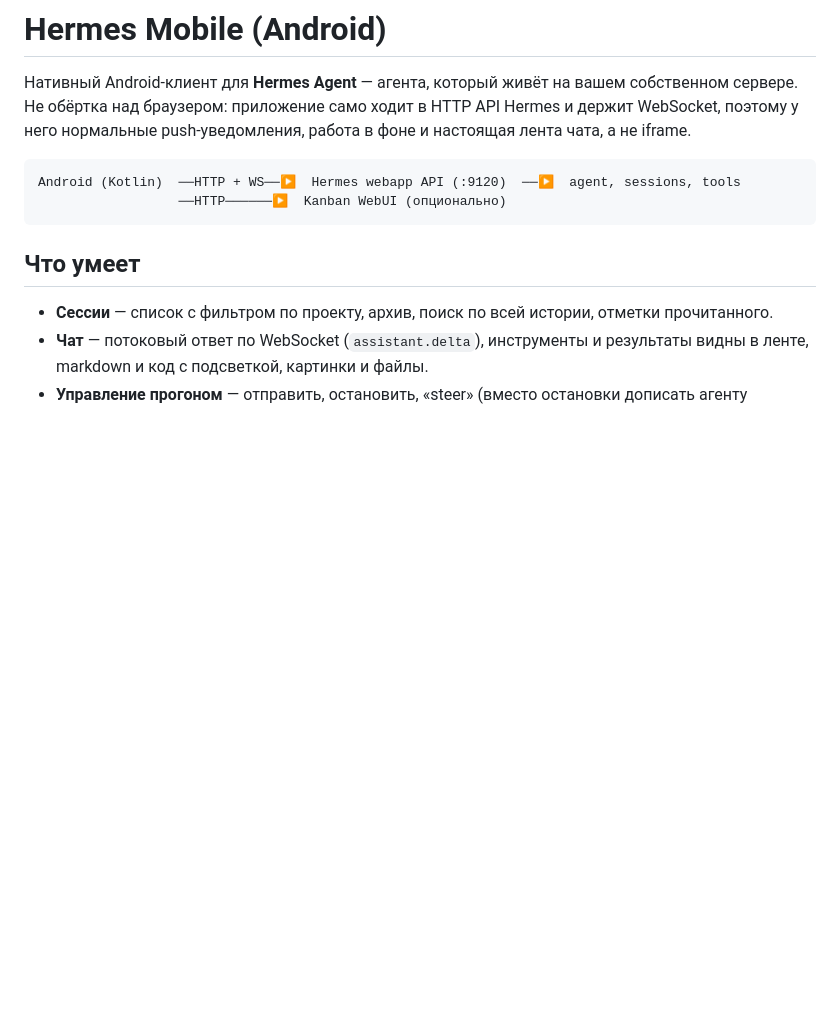
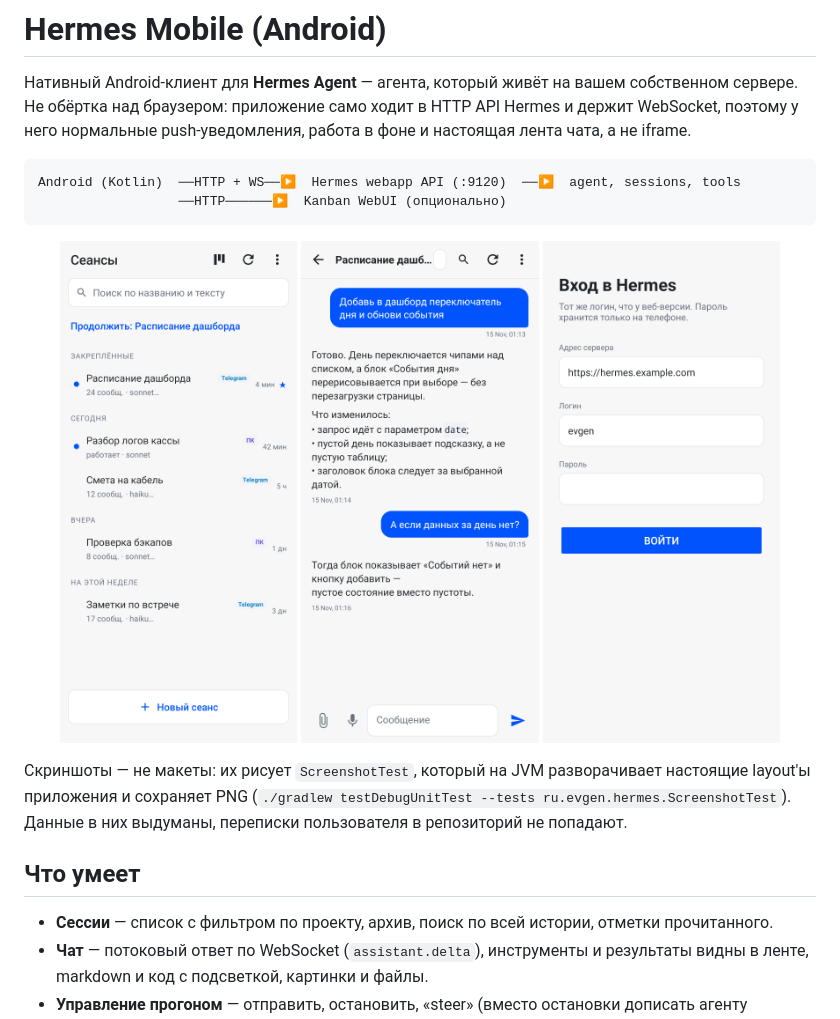
Before and after one commit to r1290z/hermes-android, a Markdown page: README.md, the part around the change. Rendered like a GitHub page; pictures changed too: docs/screenshots/01-sessions.png (added), docs/screenshots/02-chat.png (added), docs/screenshots/03-login.png (added); blank space fills up the shorter version.

````diff
--- a/README.md
+++ b/README.md
@@ -9,6 +9,17 @@ Hermes и держит WebSocket, поэтому у него нормальны
 Android (Kotlin)  ──HTTP + WS──▶  Hermes webapp API (:9120)  ──▶  agent, sessions, tools
                   ──HTTP──────▶  Kanban WebUI (опционально)
 ```
+
+<p align="center">
+  <img src="docs/screenshots/01-sessions.png" width="30%" alt="Список сеансов">
+  <img src="docs/screenshots/02-chat.png" width="30%" alt="Чат с инструментами">
+  <img src="docs/screenshots/03-login.png" width="30%" alt="Вход в свой сервер">
+</p>
+
+Скриншоты — не макеты: их рисует `ScreenshotTest`, который на JVM разворачивает
+настоящие layout'ы приложения и сохраняет PNG (`./gradlew testDebugUnitTest
+--tests ru.evgen.hermes.ScreenshotTest`). Данные в них выдуманы, переписки
+пользователя в репозиторий не попадают.
 
 ## Что умеет
 
````
Also changed, not shown: 2 other files.
